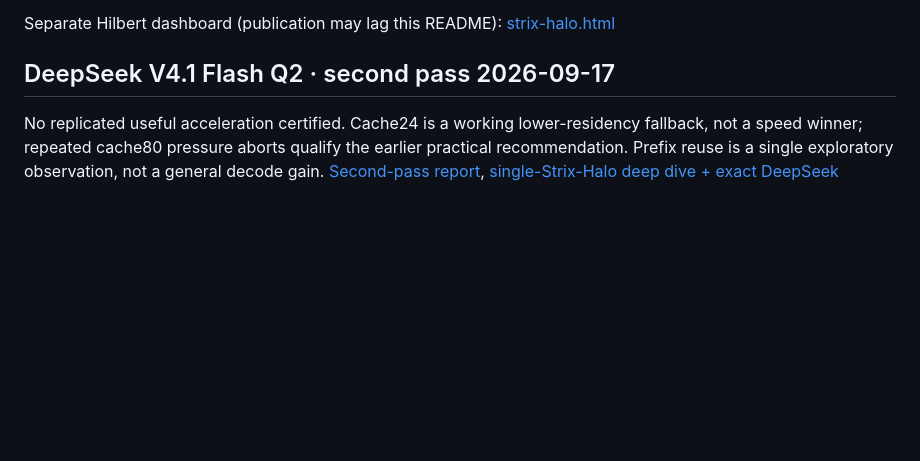
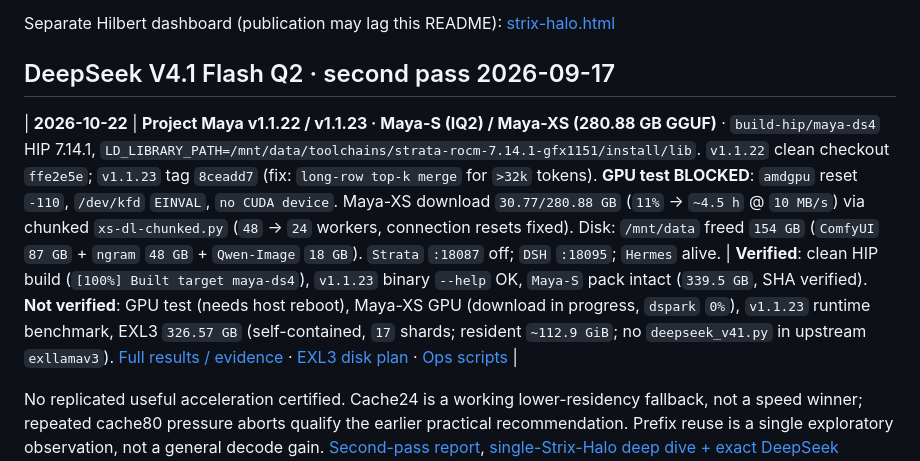
Before and after one commit to tomasreminek/strix-halo, a Markdown page: README.md, the part around the change. Drawn GitHub-style; blank space fills up the shorter version.

Commit message:
docs: Maya v1.1.22/1.1.23 results + EXL3 plan + CA fix + ops

```diff
--- a/README.md
+++ b/README.md
@@ -102,6 +102,7 @@ Separate Hilbert dashboard (publication may lag this README):
 [strix-halo.html](http://hilbertkb.31.97.126.27.sslip.io/strix-halo.html)
 
 ## DeepSeek V4.1 Flash Q2 · second pass 2026-09-17
+| **2026-10-22** | **Project Maya v1.1.22 / v1.1.23 · Maya-S (IQ2) / Maya-XS (280.88 GB GGUF)** · `build-hip/maya-ds4` HIP 7.14.1, `LD_LIBRARY_PATH=/mnt/data/toolchains/strata-rocm-7.14.1-gfx1151/install/lib`. `v1.1.22` clean checkout `ffe2e5e`; `v1.1.23` tag `8ceadd7` (fix: `long-row top-k merge` for `>32k` tokens). **GPU test BLOCKED**: `amdgpu` reset `-110`, `/dev/kfd` `EINVAL`, `no CUDA device`. Maya-XS download `30.77/280.88 GB` (`11%` → `~4.5 h` @ `10 MB/s`) via chunked `xs-dl-chunked.py` (`48` → `24` workers, connection resets fixed). Disk: `/mnt/data` freed `154 GB` (`ComfyUI` `87 GB` + `ngram` `48 GB` + `Qwen-Image` `18 GB`). `Strata` `:18087` off; `DSH` `:18095`; `Hermes` alive. | **Verified**: clean HIP build (`[100%] Built target maya-ds4`), `v1.1.23` binary `--help` OK, `Maya-S` pack intact (`339.5 GB`, SHA verified). **Not verified**: GPU test (needs host reboot), Maya-XS GPU (download in progress, `dspark` `0%`), `v1.1.23` runtime benchmark, EXL3 `326.57 GB` (self-contained, `17` shards; resident `~112.9 GiB`; no `deepseek_v41.py` in upstream `exllamav3`). [Full results / evidence](deepseek-v41-flash/MAYA-AMD-RESULTS.md) · [EXL3 disk plan](deepseek-v41-flash/EXL3-DISK-PLAN.md) · [Ops scripts](deepseek-v41-flash/ops/) |
 
 No replicated useful acceleration certified. Cache24 is a working lower-residency fallback, not a speed winner; repeated cache80 pressure aborts qualify the earlier practical recommendation. Prefix reuse is a single exploratory observation, not a general decode gain. [Second-pass report](docs/deepseek-v41-speed2-20260917.md), [single-Strix-Halo deep dive + exact DeepSeek guides](docs/deepseek-v41-single-strix-halo.md), [comparison table](docs/model-comparison.md). The model-authored Tapper coding trial was stopped by the user after repair03 was rejected as unplayable on a physical phone; **no accepted mobile build exists yet** (details and exact timings in the deep dive).
 
```
Also changed, not shown: docs/deepseek-v41-flash.md (added, +19 -0 lines).
